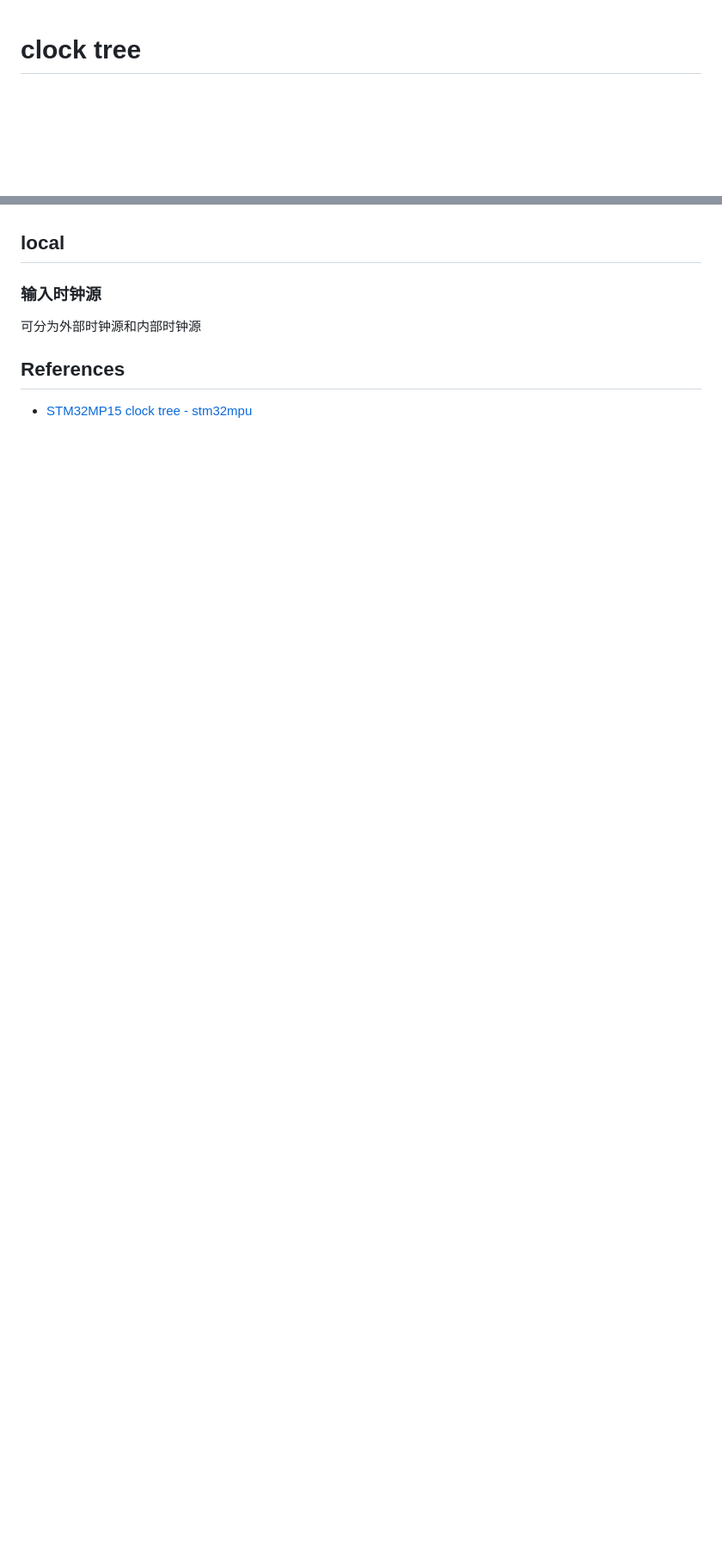
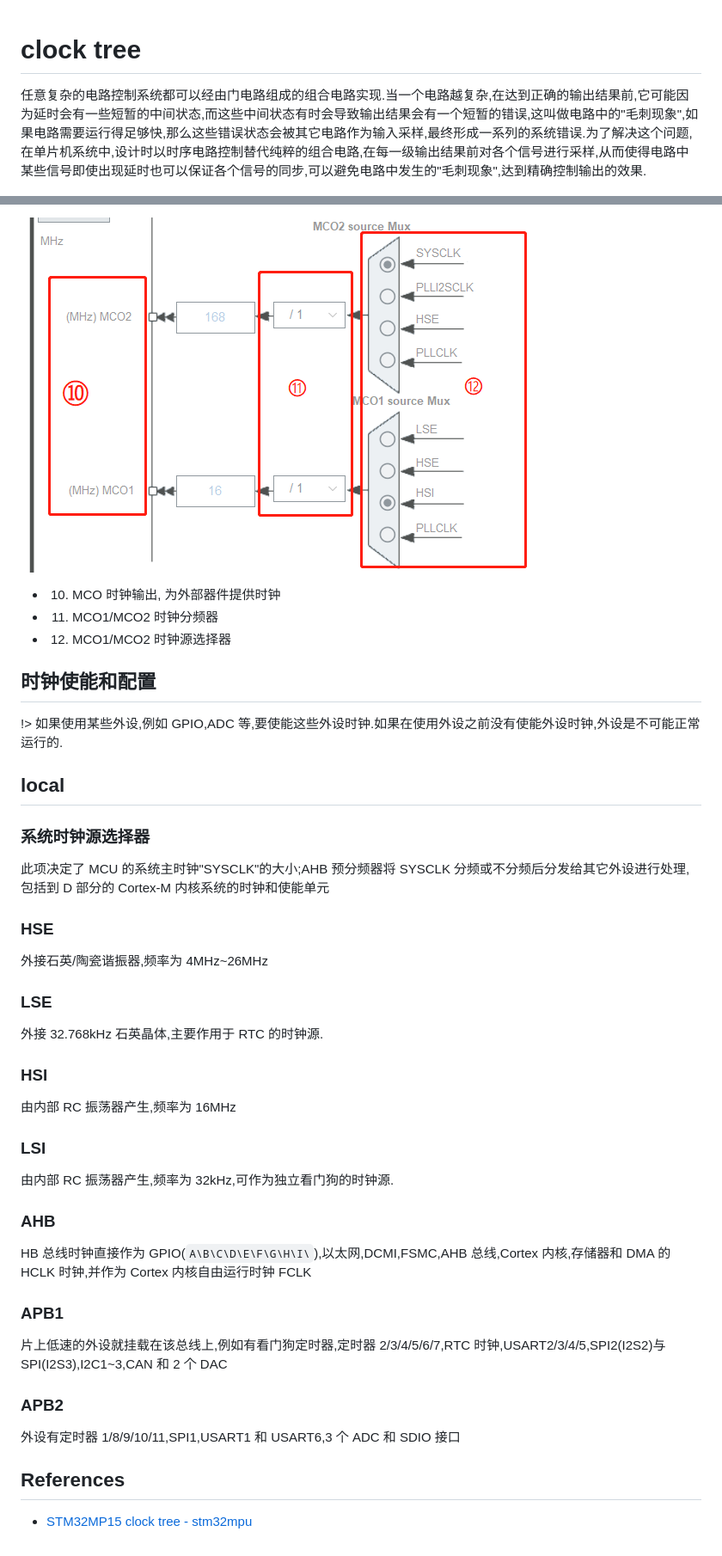
Before and after one commit to dzylikecode/MCU-STC32, a Markdown page: docs/clock-tree.md, 2 parts joined by grey strips. Shown: that part at 86% size. GitHub-like rendering; pictures changed too: docs/assets/2023-08-19-16-29-41.png (added); blank space fills up the shorter version.

Commit message:
system clock

```diff
--- a/docs/clock-tree.md
+++ b/docs/clock-tree.md
@@ -1,4 +1,6 @@
 # clock tree
+
+任意复杂的电路控制系统都可以经由门电路组成的组合电路实现.当一个电路越复杂,在达到正确的输出结果前,它可能因为延时会有一些短暂的中间状态,而这些中间状态有时会导致输出结果会有一个短暂的错误,这叫做电路中的"毛刺现象",如果电路需要运行得足够快,那么这些错误状态会被其它电路作为输入采样,最终形成一系列的系统错误.为了解决这个问题,在单片机系统中,设计时以时序电路控制替代纯粹的组合电路,在每一级输出结果前对各个信号进行采样,从而使得电路中某些信号即使出现延时也可以保证各个信号的同步,可以避免电路中发生的"毛刺现象",达到精确控制输出的效果.
 
 ![](assets/2023-08-18-20-44-35.png)
 
@@ -10,11 +50,76 @@
+![](assets/2023-08-19-16-29-41.png)
+
+- 10. MCO 时钟输出, 为外部器件提供时钟
+- 11. MCO1/MCO2 时钟分频器
+- 12. MCO1/MCO2 时钟源选择器
+
+## 时钟使能和配置
+
+!> 如果使用某些外设,例如 GPIO,ADC 等,要使能这些外设时钟.如果在使用外设之前没有使能外设时钟,外设是不可能正常运行的.
 
 ## local
 
-### 输入时钟源
+### 系统时钟源选择器
 
 <docs-expose>
 
-可分为外部时钟源和内部时钟源
+此项决定了 MCU 的系统主时钟"SYSCLK"的大小;AHB 预分频器将 SYSCLK 分频或不分频后分发给其它外设进行处理,包括到 D 部分的 Cortex-M 内核系统的时钟和使能单元
+
+</docs-expose>
+
+### HSE
+
+<docs-expose>
+
+外接石英/陶瓷谐振器,频率为 4MHz~26MHz
+
+</docs-expose>
+
+### LSE
+
+<docs-expose>
+
+外接 32.768kHz 石英晶体,主要作用于 RTC 的时钟源.
+
+</docs-expose>
+
+### HSI
+
+<docs-expose>
+
+由内部 RC 振荡器产生,频率为 16MHz
+
+</docs-expose>
+
+### LSI
+
+<docs-expose>
+
+由内部 RC 振荡器产生,频率为 32kHz,可作为独立看门狗的时钟源.
+
+</docs-expose>
+
+### AHB
+
+<docs-expose>
+
+HB 总线时钟直接作为 GPIO(`A\B\C\D\E\F\G\H\I\`),以太网,DCMI,FSMC,AHB 总线,Cortex 内核,存储器和 DMA 的 HCLK 时钟,并作为 Cortex 内核自由运行时钟 FCLK
+
+</docs-expose>
+
+### APB1
+
+<docs-expose>
+
+片上低速的外设就挂载在该总线上,例如有看门狗定时器,定时器 2/3/4/5/6/7,RTC 时钟,USART2/3/4/5,SPI2(I2S2)与 SPI(I2S3),I2C1~3,CAN 和 2 个 DAC
+
+</docs-expose>
+
+### APB2
+
+<docs-expose>
+
+外设有定时器 1/8/9/10/11,SPI1,USART1 和 USART6,3 个 ADC 和 SDIO 接口
 
 </docs-expose>
 
```
Also changed, not shown: other parts of docs/clock-tree.md (+43 -5 lines), docs/env.md (+2 -0 lines), docs/assets/2023-08-19-16-07-25.png (added), docs/assets/2023-08-19-16-14-25.png (added), docs/assets/2023-08-19-16-28-01.png (added), 1 other file.
